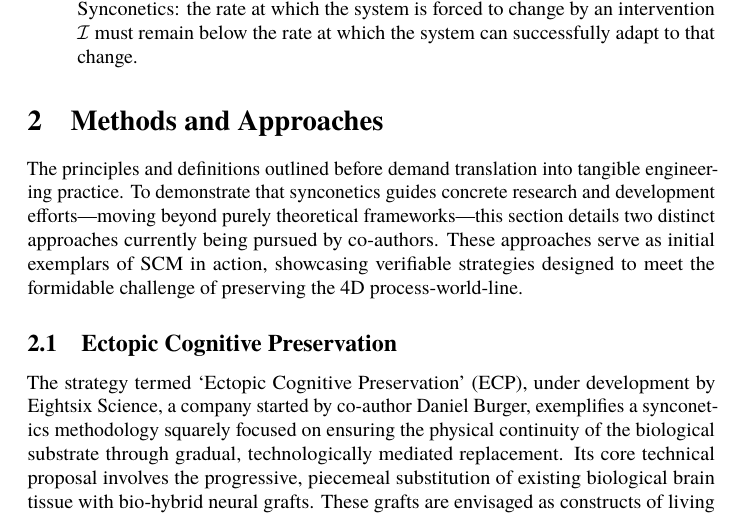
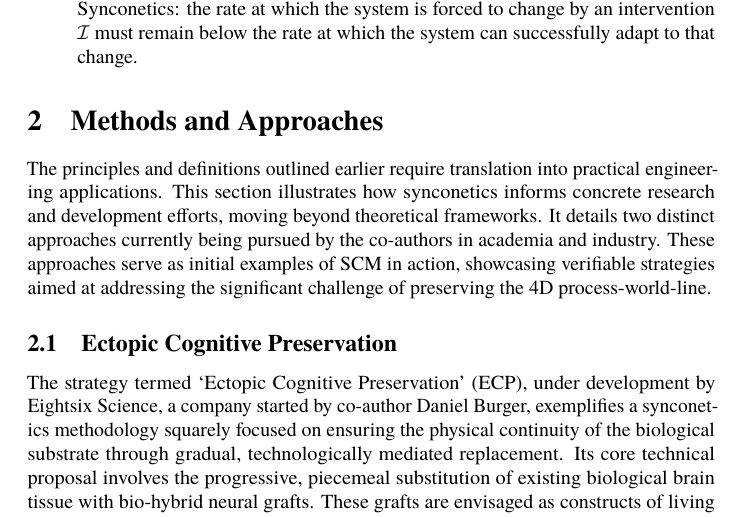
Before and after one commit to danburonline/public-writings, a LaTeX paper (02_essays/2025/002_essay/essay.tex): part of page 11 of 23, cut so that both start at the same text. Compiled offline with pdfLaTeX.

Commit message:
Refine intro of methods again

```diff
--- a/02_essays/2025/002_essay/essay.tex
+++ b/02_essays/2025/002_essay/essay.tex
@@ -180,7 +180,7 @@
   \section{Methods and Approaches}
   \label{sec:methods}
 
-  The principles and definitions outlined before demand translation into tangible engineering practice. To demonstrate that synconetics guides concrete research and development efforts—moving beyond purely theoretical frameworks—this section details two distinct approaches currently being pursued by co-authors. These approaches serve as initial exemplars of SCM in action, showcasing verifiable strategies designed to meet the formidable challenge of preserving the 4D process-world-line.
+  The principles and definitions outlined earlier require translation into practical engineering applications. This section illustrates how synconetics informs concrete research and development efforts, moving beyond theoretical frameworks. It details two distinct approaches currently being pursued by the co-authors in academia and industry. These approaches serve as initial examples of SCM in action, showcasing verifiable strategies aimed at addressing the significant challenge of preserving the 4D process-world-line.
 
   \subsection{Ectopic Cognitive Preservation}
   \label{sec:daniel-approach}
```
Also changed, not shown: 02_essays/2025/002_essay/essay.pdf.
